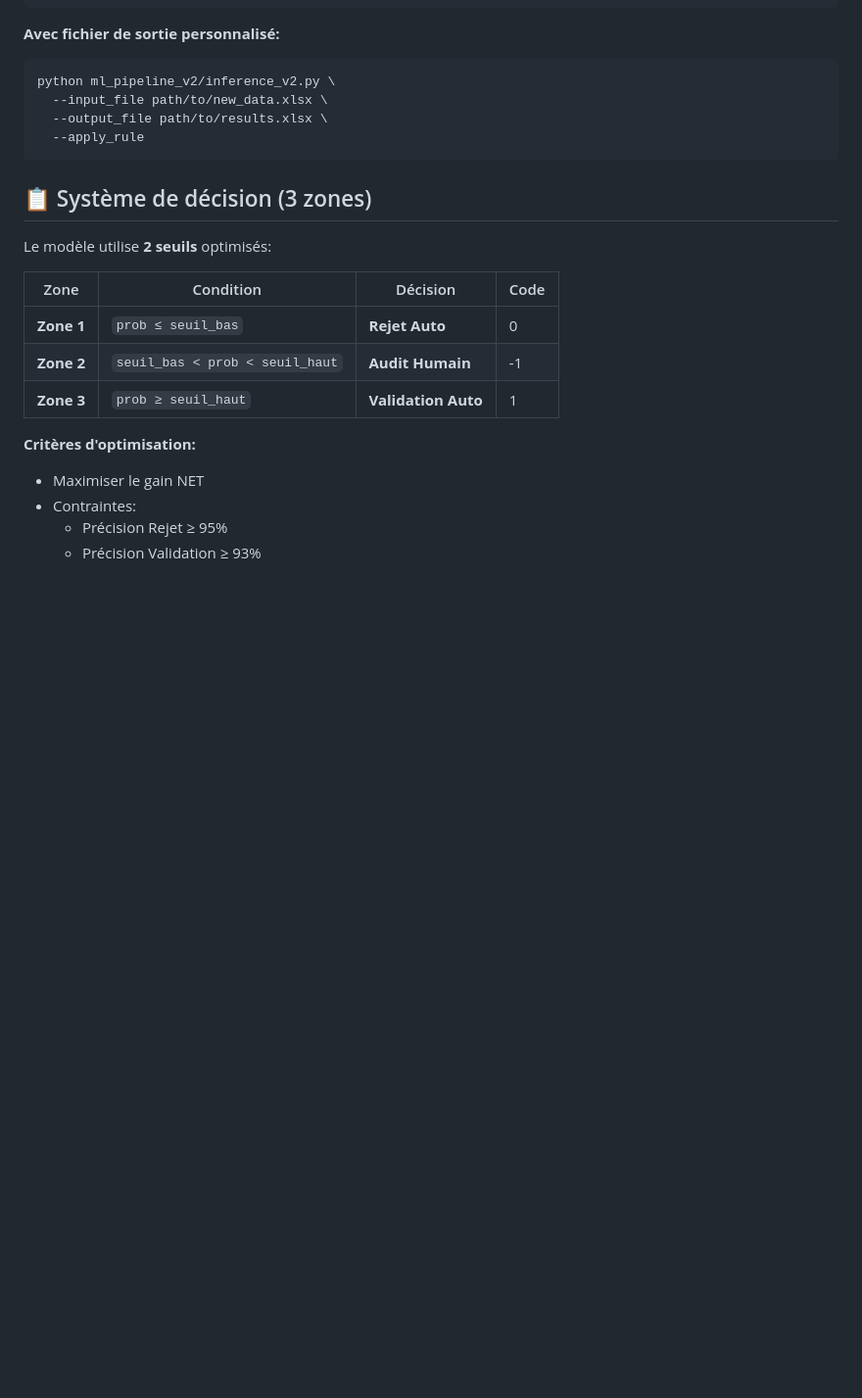
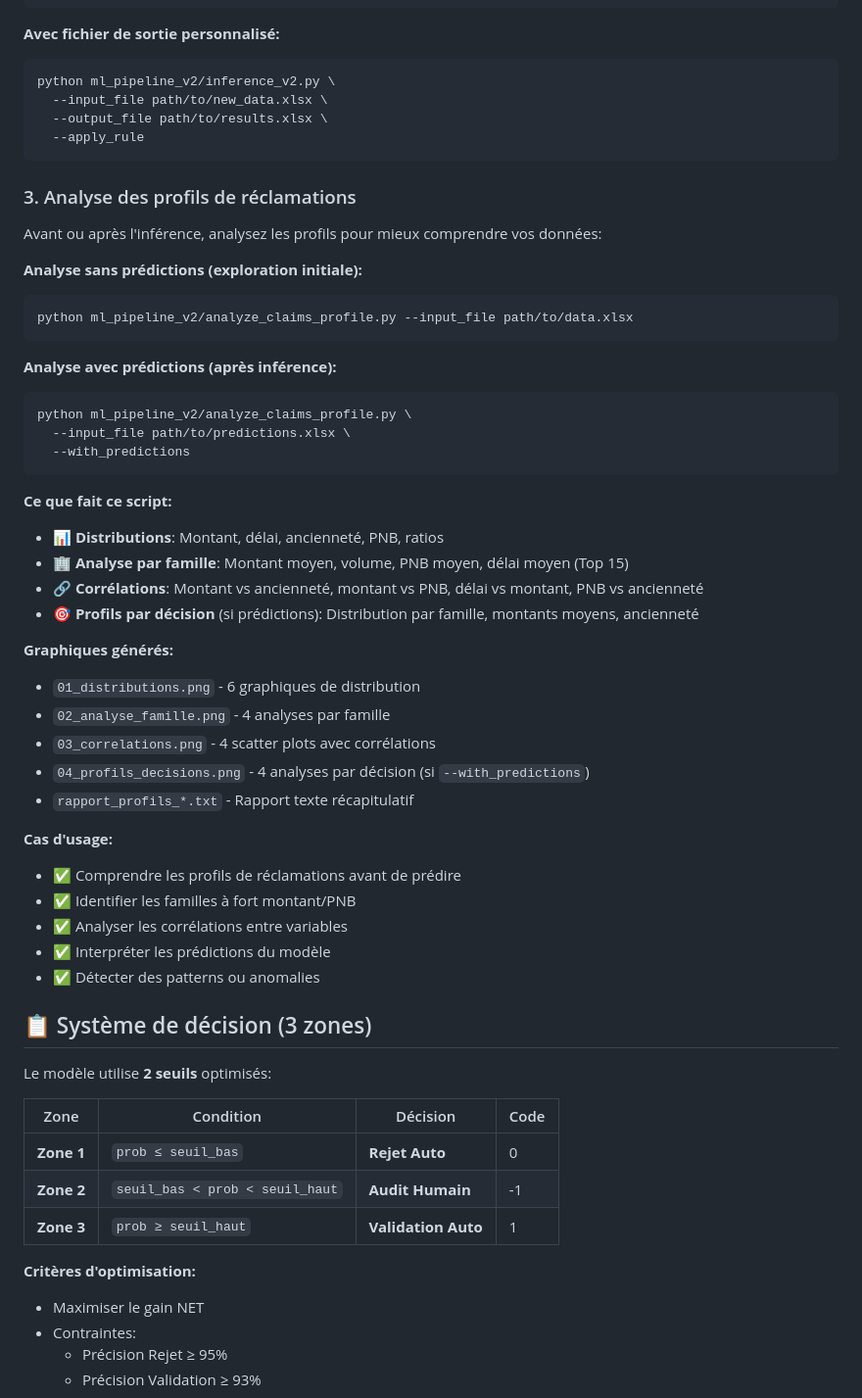
Before and after one commit to moussoulijane/Moteur-de-scoring, a Markdown page: ml_pipeline_v2/README_V2.md, the part around one of its changes. Shown at 98% size. Drawn GitHub-style; blank space fills up the shorter version.

Commit message:
Update README_V2 with profile analysis documentation
Add comprehensive documentation for the new analyze_claims_profile.py script:
- Workflow step 3: Profile analysis
- Usage examples (with/without predictions)
- Detailed explanation of generated outputs
- Use cases for profile analysis
- Updated file structure

Users can now understand claim profiles before/after predictions
to better interpret model results and identify patterns.

````diff
--- a/ml_pipeline_v2/README_V2.md
+++ b/ml_pipeline_v2/README_V2.md
@@ -104,6 +104,45 @@ python ml_pipeline_v2/inference_v2.py \
   --apply_rule
 ```
 
+### 3. Analyse des profils de réclamations
+
+Avant ou après l'inférence, analysez les profils pour mieux comprendre vos données:
+
+**Analyse sans prédictions (exploration initiale):**
+
+```bash
+python ml_pipeline_v2/analyze_claims_profile.py --input_file path/to/data.xlsx
+```
+
+**Analyse avec prédictions (après inférence):**
+
+```bash
+python ml_pipeline_v2/analyze_claims_profile.py \
+  --input_file path/to/predictions.xlsx \
+  --with_predictions
+```
+
+**Ce que fait ce script:**
+- 📊 **Distributions**: Montant, délai, ancienneté, PNB, ratios
+- 🏢 **Analyse par famille**: Montant moyen, volume, PNB moyen, délai moyen (Top 15)
+- 🔗 **Corrélations**: Montant vs ancienneté, montant vs PNB, délai vs montant, PNB vs ancienneté
+- 🎯 **Profils par décision** (si prédictions): Distribution par famille, montants moyens, ancienneté
+
+**Graphiques générés:**
+- `01_distributions.png` - 6 graphiques de distribution
+- `02_analyse_famille.png` - 4 analyses par famille
+- `03_correlations.png` - 4 scatter plots avec corrélations
+- `04_profils_decisions.png` - 4 analyses par décision (si `--with_predictions`)
+- `rapport_profils_*.txt` - Rapport texte récapitulatif
+
+**Cas d'usage:**
+- ✅ Comprendre les profils de réclamations avant de prédire
+- ✅ Identifier les familles à fort montant/PNB
+- ✅ Analyser les corrélations entre variables
+- ✅ Interpréter les prédictions du modèle
+- ✅ Détecter des patterns ou anomalies
+
+
 ## 📋 Système de décision (3 zones)
 
 Le modèle utilise **2 seuils** optimisés:
````
Also changed, not shown: other parts of ml_pipeline_v2/README_V2.md (+8 -0 lines).
